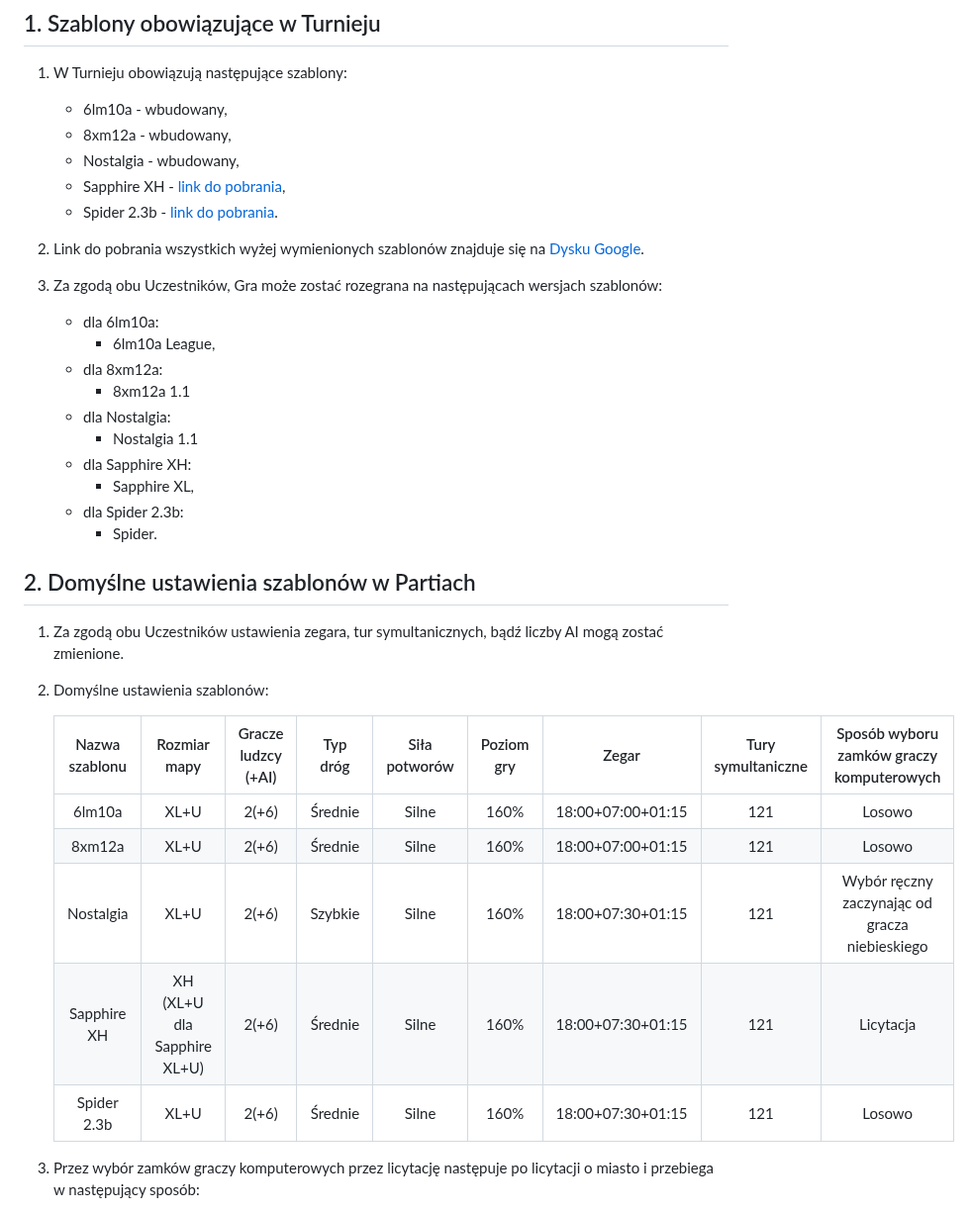
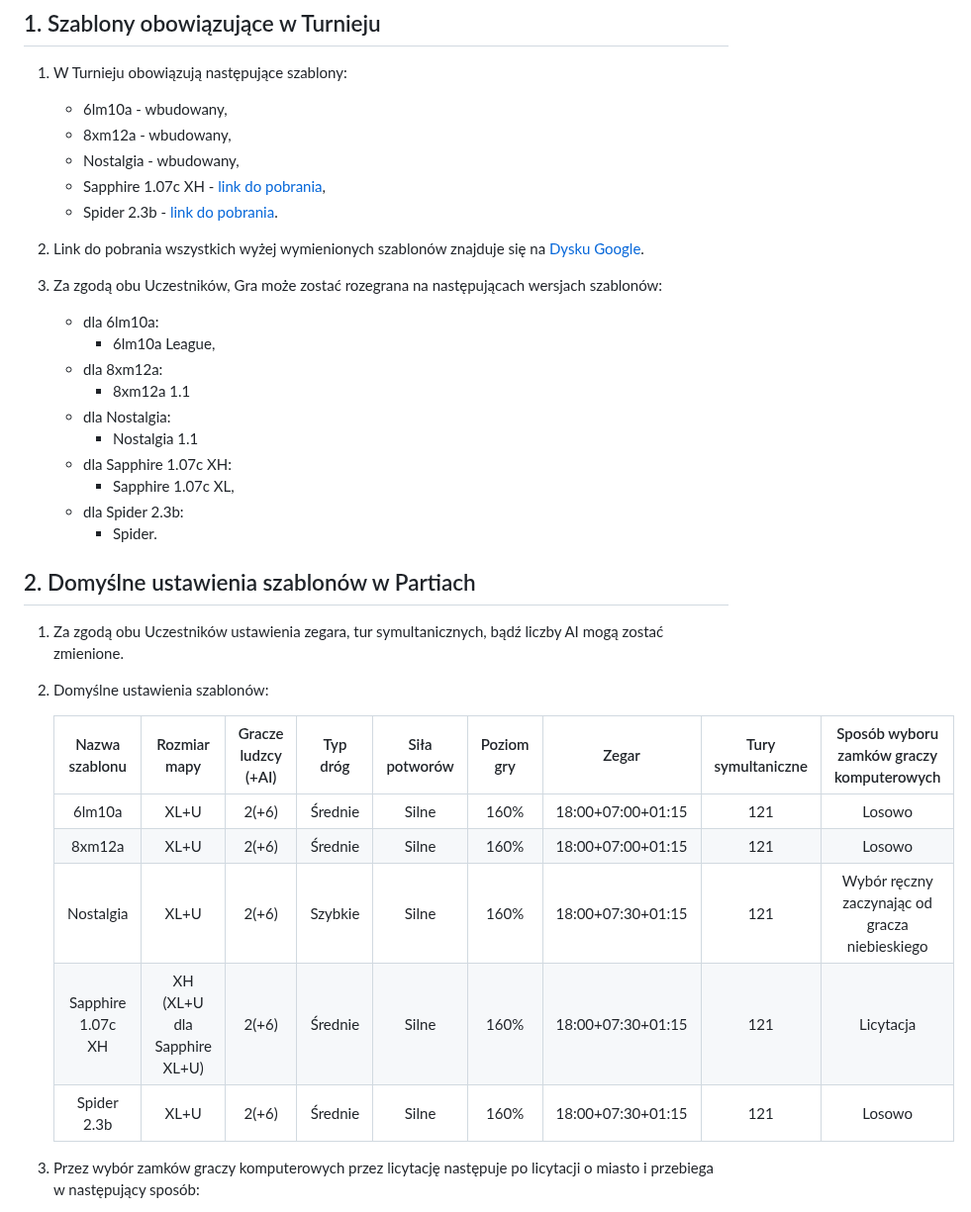
Before and after one commit to KubarytTournaments/XL-plus-U, a Markdown page: Dokumenty/XL+yoU_3/Regulamin_Szablonów.md, the part around the change. Shown at 99% size. Rendered like a GitHub page.

Commit message:
fix: Some typos

```diff
--- a/Dokumenty/XL+yoU_3/Regulamin_Szablonów.md
+++ b/Dokumenty/XL+yoU_3/Regulamin_Szablonów.md
@@ -11,7 +11,7 @@
     - 6lm10a - wbudowany,
     - 8xm12a - wbudowany,
     - Nostalgia - wbudowany,
-    - Sapphire XH - [link do pobrania](https://h3szablony.heroes.net.pl/templates/10),
+    - Sapphire 1.07c XH - [link do pobrania](https://h3szablony.heroes.net.pl/templates/10),
     - Spider 2.3b - [link do pobrania](https://h3szablony.heroes.net.pl/templates/9).
 
 2. Link do pobrania wszystkich wyżej wymienionych szablonów znajduje się na [Dysku Google](https://drive.google.com/drive/folders/1KnC6a-POSC7BFk4acS3xmNKrNyeKt0lX?usp=sharing).
@@ -24,8 +24,8 @@
       - 8xm12a 1.1
     - dla Nostalgia:
       - Nostalgia 1.1
-    - dla Sapphire XH:
-      - Sapphire XL,
+    - dla Sapphire 1.07c XH:
+      - Sapphire 1.07c XL,
     - dla Spider 2.3b:
       - Spider.
 
@@ -35,13 +35,13 @@
 
 2. Domyślne ustawienia szablonów:
 
-    | Nazwa szablonu | Rozmiar mapy | Gracze ludzcy (+AI) | Typ dróg | Siła potworów | Poziom gry |       Zegar       | Tury symultaniczne | Sposób wyboru zamków graczy komputerowych |
-    |:--------------:|:------------:|:-------------------:|:--------:|:-------------:|:----------:|:-----------------:|:------------------:|:-----------------------------------------:|
-    |     6lm10a     |     XL+U     |        2(+6)        | Średnie  |     Silne     |    160%    | 18:00+07:00+01:15 |        121         |          Losowo                           |
-    |     8xm12a     |     XL+U     |        2(+6)        | Średnie  |     Silne     |    160%    | 18:00+07:00+01:15 |        121         |         Losowo                           |
-    |   Nostalgia    |     XL+U     |        2(+6)        | Szybkie  |     Silne     |    160%    | 18:00+07:30+01:15 |        121         | Wybór ręczny zaczynając od gracza niebieskiego |
-    |  Sapphire XH   |     XH (XL+U dla Sapphire XL+U)     |        2(+6)        | Średnie  |     Silne     |    160%    | 18:00+07:30+01:15 |        121         | Licytacja                           |
-    |  Spider 2.3b   |     XL+U     |        2(+6)        | Średnie  |     Silne     |    160%    | 18:00+07:30+01:15 |        121         | Losowo                           |
+    |   Nazwa szablonu  | Rozmiar mapy | Gracze ludzcy (+AI) | Typ dróg | Siła potworów | Poziom gry |       Zegar       | Tury symultaniczne | Sposób wyboru zamków graczy komputerowych |
+    |:-----------------:|:------------:|:-------------------:|:--------:|:-------------:|:----------:|:-----------------:|:------------------:|:-----------------------------------------:|
+    |       6lm10a      |     XL+U     |        2(+6)        | Średnie  |     Silne     |    160%    | 18:00+07:00+01:15 |        121         |          Losowo                           |
+    |       8xm12a      |     XL+U     |        2(+6)        | Średnie  |     Silne     |    160%    | 18:00+07:00+01:15 |        121         |         Losowo                           |
+    |     Nostalgia     |     XL+U     |        2(+6)        | Szybkie  |     Silne     |    160%    | 18:00+07:30+01:15 |        121         | Wybór ręczny zaczynając od gracza niebieskiego |
+    | Sapphire 1.07c XH |     XH (XL+U dla Sapphire XL+U)     |        2(+6)        | Średnie  |     Silne     |    160%    | 18:00+07:30+01:15 |        121         | Licytacja                           |
+    |    Spider 2.3b    |     XL+U     |        2(+6)        | Średnie  |     Silne     |    160%    | 18:00+07:30+01:15 |        121         | Losowo                           |
 
 3. Przez wybór zamków graczy komputerowych przez licytację następuje po licytacji o miasto i przebiega w następujący sposób:
 
```
Also changed, not shown: Regulamin/Regulamin_turnieju_XL+yoU_3.md (+1 -1 lines).
